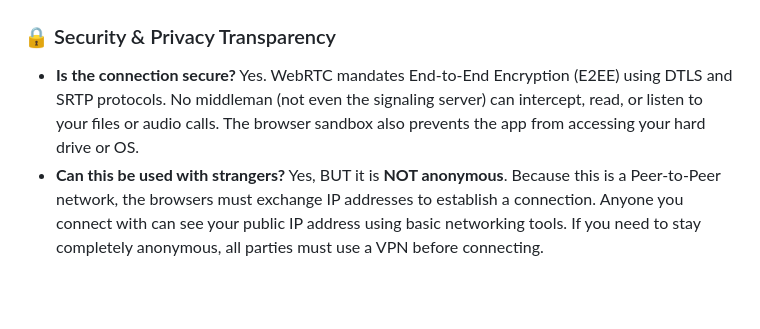
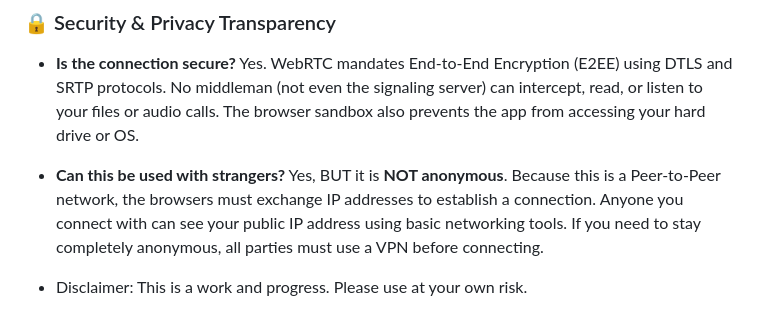
Before and after one commit to HattyHats/local-cast, a Markdown page: README.md, the part around the change. GitHub-like rendering; blank space fills up the shorter version.

Commit message:
Add disclaimer regarding project status and risks
Added a disclaimer about the project's status and usage caution.

```diff
--- a/README.md
+++ b/README.md
@@ -31,3 +31,5 @@ Local-Cast transforms any modern browser into a secure, serverless networking hu
 ### 🔒 Security & Privacy Transparency
 * **Is the connection secure?** Yes. WebRTC mandates End-to-End Encryption (E2EE) using DTLS and SRTP protocols. No middleman (not even the signaling server) can intercept, read, or listen to your files or audio calls. The browser sandbox also prevents the app from accessing your hard drive or OS.
 * **Can this be used with strangers?** Yes, BUT it is **NOT anonymous**. Because this is a Peer-to-Peer network, the browsers must exchange IP addresses to establish a connection. Anyone you connect with can see your public IP address using basic networking tools. If you need to stay completely anonymous, all parties must use a VPN before connecting.
+
+* Disclaimer: This is a work and progress. Please use at your own risk.
```
